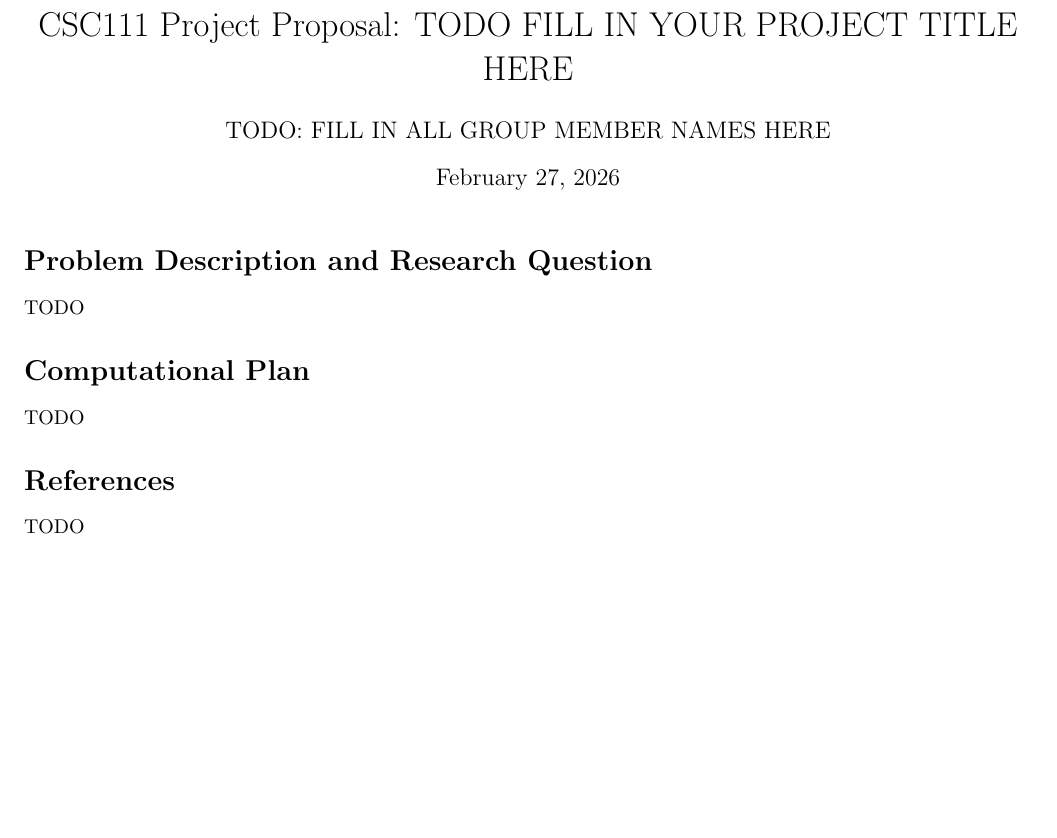
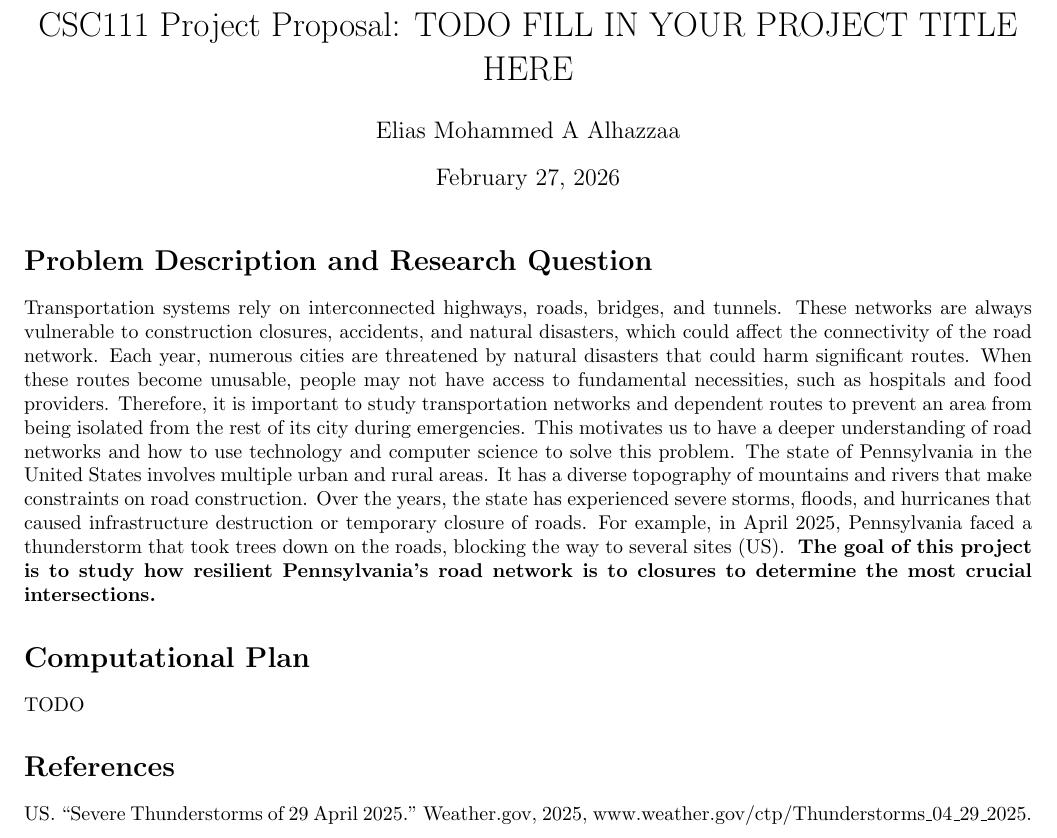
Before and after one commit to Fayiz-A/TreeGraphDataAssignment, a LaTeX document (project_proposal.tex): part of the page, cut so that both start at the same text, the shorter picture padded with empty space. Compiled offline with pdfLaTeX.

Commit message:
Problem description done.

```diff
--- a/project_proposal.tex
+++ b/project_proposal.tex
@@ -4,15 +4,15 @@
 \usepackage[margin=0.75in]{geometry}
 
 \title{CSC111 Project Proposal: TODO FILL IN YOUR PROJECT TITLE HERE}
-\author{TODO: FILL IN ALL GROUP MEMBER NAMES HERE}
+\author{Elias Mohammed A Alhazzaa}
 \date{\today}
 
 \begin{document}
 \maketitle
 
 \section*{Problem Description and Research Question}
-
-TODO
+Transportation systems rely on interconnected highways, roads, bridges, and tunnels. These networks are always vulnerable to construction closures, accidents, and natural disasters, which could affect the connectivity of the road network. Each year, numerous cities are threatened by natural disasters that could harm significant routes. When these routes become unusable, people may not have access to fundamental necessities, such as hospitals and food providers. Therefore, it is important to study transportation networks and dependent routes to prevent an area from being isolated from the rest of its city during emergencies. This motivates us to have a deeper understanding of road networks and how to use technology and computer science to solve this problem.
+The state of Pennsylvania in the United States involves multiple urban and rural areas. It has a diverse topography of mountains and rivers that make constraints on road construction. Over the years, the state has experienced severe storms, floods, and hurricanes that caused infrastructure destruction or temporary closure of roads. For example, in April 2025, Pennsylvania faced a thunderstorm that took trees down on the roads, blocking the way to several sites (US). \textbf{ The goal of this project is to study how resilient Pennsylvania’s road network is to closures to determine the most crucial intersections.}
 
 \section*{Computational Plan}
 
@@ -20,7 +20,7 @@ TODO
 
 \section*{References}
 
-TODO
+US. “Severe Thunderstorms of 29 April 2025.” Weather.gov, 2025, www.weather.gov/ctp/Thunderstorms\_04\_29\_2025.
 
 % NOTE: LaTeX does have a built-in way of generating references automatically,
 % but it's a bit tricky to use so you are allowed to write your references manually
```
